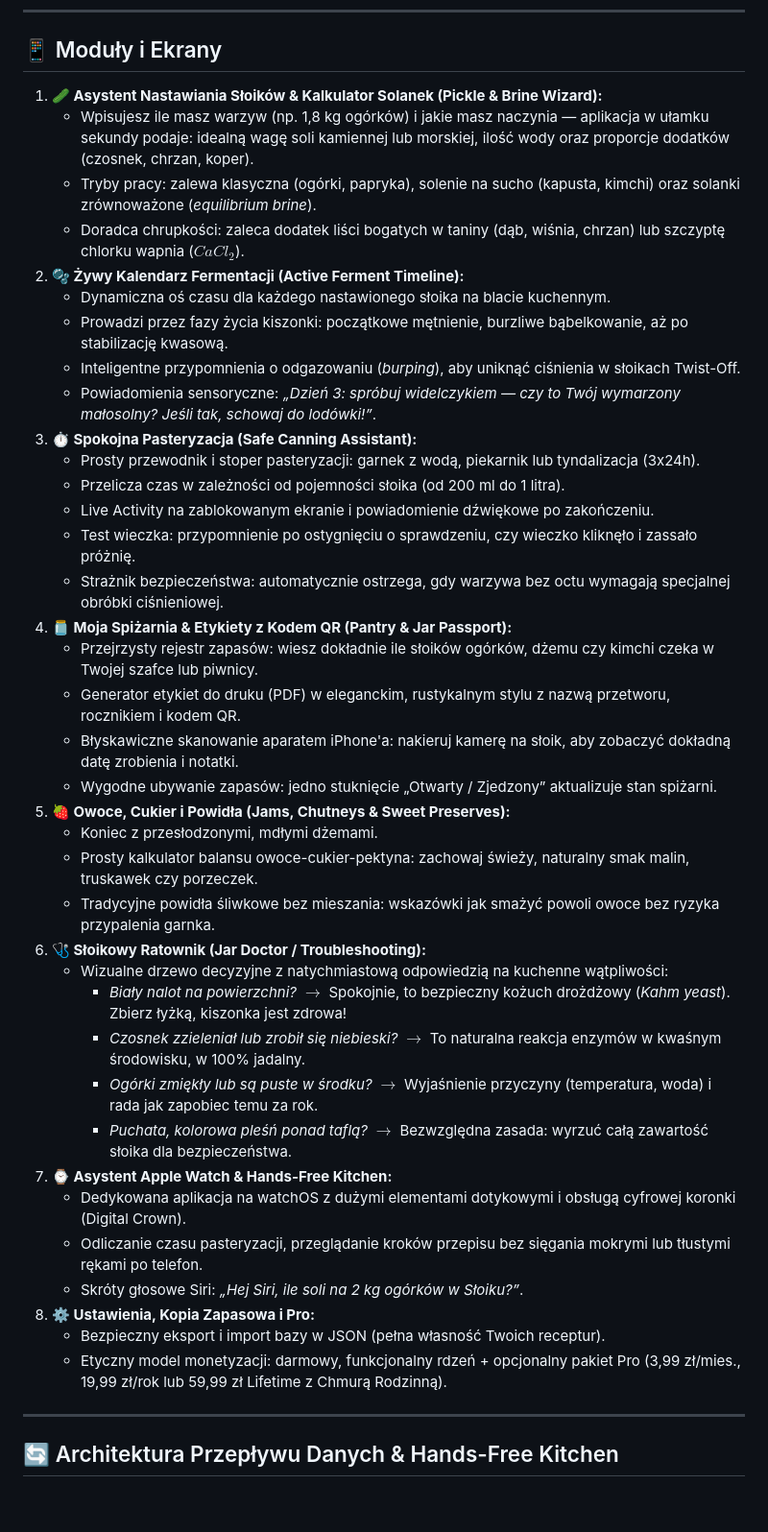
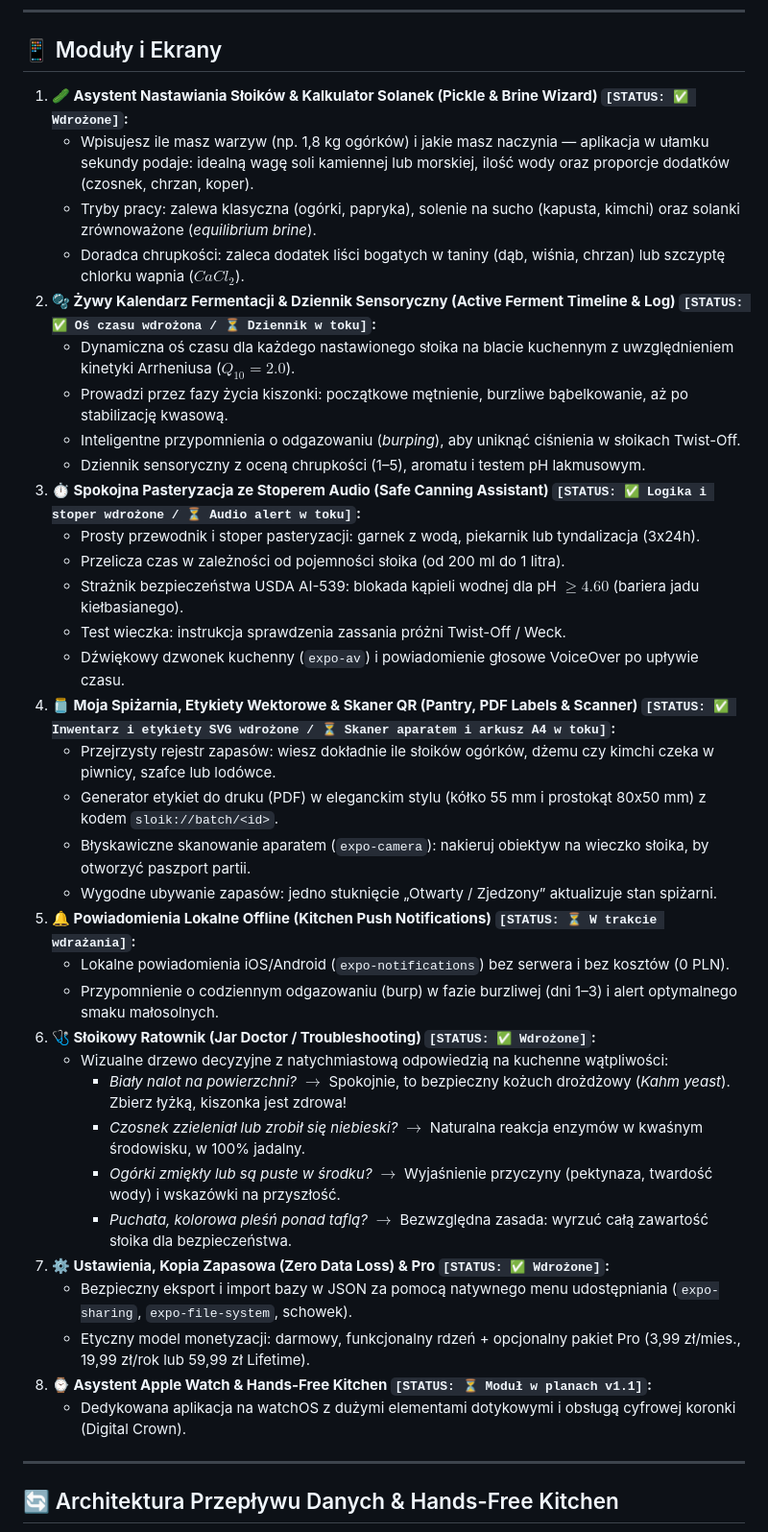
Before and after one commit to lkarwowski494/kiszonki-przetwory-sloiki, a Markdown page: README.md, the part around the change. Shown at 96% size. Rendered like a GitHub page; blank space fills up the shorter version.

Commit message:
docs(readme): audit BRD implementation status across all modules and screens

```diff
--- a/README.md
+++ b/README.md
@@ -29,43 +29,40 @@ Aplikacja mobilna na systemy iOS i watchOS dla pasjonatów domowych przetworów:
 
 ## 📱 Moduły i Ekrany
 
-1. **🥒 Asystent Nastawiania Słoików & Kalkulator Solanek (Pickle & Brine Wizard):**
+1. **🥒 Asystent Nastawiania Słoików & Kalkulator Solanek (Pickle & Brine Wizard) `[STATUS: ✅ Wdrożone]`:**
    - Wpisujesz ile masz warzyw (np. 1,8 kg ogórków) i jakie masz naczynia — aplikacja w ułamku sekundy podaje: idealną wagę soli kamiennej lub morskiej, ilość wody oraz proporcje dodatków (czosnek, chrzan, koper).
    - Tryby pracy: zalewa klasyczna (ogórki, papryka), solenie na sucho (kapusta, kimchi) oraz solanki zrównoważone (*equilibrium brine*).
    - Doradca chrupkości: zaleca dodatek liści bogatych w taniny (dąb, wiśnia, chrzan) lub szczyptę chlorku wapnia ($CaCl_2$).
-2. **🫧 Żywy Kalendarz Fermentacji (Active Ferment Timeline):**
-   - Dynamiczna oś czasu dla każdego nastawionego słoika na blacie kuchennym.
+2. **🫧 Żywy Kalendarz Fermentacji & Dziennik Sensoryczny (Active Ferment Timeline & Log) `[STATUS: ✅ Oś czasu wdrożona / ⏳ Dziennik w toku]`:**
+   - Dynamiczna oś czasu dla każdego nastawionego słoika na blacie kuchennym z uwzględnieniem kinetyki Arrheniusa ($Q_{10}=2.0$).
    - Prowadzi przez fazy życia kiszonki: początkowe mętnienie, burzliwe bąbelkowanie, aż po stabilizację kwasową.
    - Inteligentne przypomnienia o odgazowaniu (*burping*), aby uniknąć ciśnienia w słoikach Twist-Off.
-   - Powiadomienia sensoryczne: *„Dzień 3: spróbuj widelczykiem — czy to Twój wymarzony małosolny? Jeśli tak, schowaj do lodówki!”*.
-3. **⏱️ Spokojna Pasteryzacja (Safe Canning Assistant):**
+   - Dziennik sensoryczny z oceną chrupkości (1–5), aromatu i testem pH lakmusowym.
+3. **⏱️ Spokojna Pasteryzacja ze Stoperem Audio (Safe Canning Assistant) `[STATUS: ✅ Logika i stoper wdrożone / ⏳ Audio alert w toku]`:**
    - Prosty przewodnik i stoper pasteryzacji: garnek z wodą, piekarnik lub tyndalizacja (3x24h).
    - Przelicza czas w zależności od pojemności słoika (od 200 ml do 1 litra).
-   - Live Activity na zablokowanym ekranie i powiadomienie dźwiękowe po zakończeniu.
-   - Test wieczka: przypomnienie po ostygnięciu o sprawdzeniu, czy wieczko kliknęło i zassało próżnię.
-   - Strażnik bezpieczeństwa: automatycznie ostrzega, gdy warzywa bez octu wymagają specjalnej obróbki ciśnieniowej.
-4. **🫙 Moja Spiżarnia & Etykiety z Kodem QR (Pantry & Jar Passport):**
-   - Przejrzysty rejestr zapasów: wiesz dokładnie ile słoików ogórków, dżemu czy kimchi czeka w Twojej szafce lub piwnicy.
-   - Generator etykiet do druku (PDF) w eleganckim, rustykalnym stylu z nazwą przetworu, rocznikiem i kodem QR.
-   - Błyskawiczne skanowanie aparatem iPhone'a: nakieruj kamerę na słoik, aby zobaczyć dokładną datę zrobienia i notatki.
+   - Strażnik bezpieczeństwa USDA AI-539: blokada kąpieli wodnej dla pH $\ge 4.60$ (bariera jadu kiełbasianego).
+   - Test wieczka: instrukcja sprawdzenia zassania próżni Twist-Off / Weck.
+   - Dźwiękowy dzwonek kuchenny (`expo-av`) i powiadomienie głosowe VoiceOver po upływie czasu.
+4. **🫙 Moja Spiżarnia, Etykiety Wektorowe & Skaner QR (Pantry, PDF Labels & Scanner) `[STATUS: ✅ Inwentarz i etykiety SVG wdrożone / ⏳ Skaner aparatem i arkusz A4 w toku]`:**
+   - Przejrzysty rejestr zapasów: wiesz dokładnie ile słoików ogórków, dżemu czy kimchi czeka w piwnicy, szafce lub lodówce.
+   - Generator etykiet do druku (PDF) w eleganckim stylu (kółko 55 mm i prostokąt 80x50 mm) z kodem `sloik://batch/<id>`.
+   - Błyskawiczne skanowanie aparatem (`expo-camera`): nakieruj obiektyw na wieczko słoika, by otworzyć paszport partii.
    - Wygodne ubywanie zapasów: jedno stuknięcie „Otwarty / Zjedzony” aktualizuje stan spiżarni.
-5. **🍓 Owoce, Cukier i Powidła (Jams, Chutneys & Sweet Preserves):**
-   - Koniec z przesłodzonymi, mdłymi dżemami.
-   - Prosty kalkulator balansu owoce-cukier-pektyna: zachowaj świeży, naturalny smak malin, truskawek czy porzeczek.
-   - Tradycyjne powidła śliwkowe bez mieszania: wskazówki jak smażyć powoli owoce bez ryzyka przypalenia garnka.
-6. **🩺 Słoikowy Ratownik (Jar Doctor / Troubleshooting):**
+5. **🔔 Powiadomienia Lokalne Offline (Kitchen Push Notifications) `[STATUS: ⏳ W trakcie wdrażania]`:**
+   - Lokalne powiadomienia iOS/Android (`expo-notifications`) bez serwera i bez kosztów (0 PLN).
+   - Przypomnienie o codziennym odgazowaniu (burp) w fazie burzliwej (dni 1–3) i alert optymalnego smaku małosolnych.
+6. **🩺 Słoikowy Ratownik (Jar Doctor / Troubleshooting) `[STATUS: ✅ Wdrożone]`:**
    - Wizualne drzewo decyzyjne z natychmiastową odpowiedzią na kuchenne wątpliwości:
      - *Biały nalot na powierzchni?* $\to$ Spokojnie, to bezpieczny kożuch drożdżowy (*Kahm yeast*). Zbierz łyżką, kiszonka jest zdrowa!
-     - *Czosnek zzieleniał lub zrobił się niebieski?* $\to$ To naturalna reakcja enzymów w kwaśnym środowisku, w 100% jadalny.
-     - *Ogórki zmiękły lub są puste w środku?* $\to$ Wyjaśnienie przyczyny (temperatura, woda) i rada jak zapobiec temu za rok.
+     - *Czosnek zzieleniał lub zrobił się niebieski?* $\to$ Naturalna reakcja enzymów w kwaśnym środowisku, w 100% jadalny.
+     - *Ogórki zmiękły lub są puste w środku?* $\to$ Wyjaśnienie przyczyny (pektynaza, twardość wody) i wskazówki na przyszłość.
      - *Puchata, kolorowa pleśń ponad taflą?* $\to$ Bezwzględna zasada: wyrzuć całą zawartość słoika dla bezpieczeństwa.
-7. **⌚ Asystent Apple Watch & Hands-Free Kitchen:**
+7. **⚙️ Ustawienia, Kopia Zapasowa (Zero Data Loss) & Pro `[STATUS: ✅ Wdrożone]`:**
+   - Bezpieczny eksport i import bazy w JSON za pomocą natywnego menu udostępniania (`expo-sharing`, `expo-file-system`, schowek).
+   - Etyczny model monetyzacji: darmowy, funkcjonalny rdzeń + opcjonalny pakiet Pro (3,99 zł/mies., 19,99 zł/rok lub 59,99 zł Lifetime).
+8. **⌚ Asystent Apple Watch & Hands-Free Kitchen `[STATUS: ⏳ Moduł w planach v1.1]`:**
    - Dedykowana aplikacja na watchOS z dużymi elementami dotykowymi i obsługą cyfrowej koronki (Digital Crown).
-   - Odliczanie czasu pasteryzacji, przeglądanie kroków przepisu bez sięgania mokrymi lub tłustymi rękami po telefon.
-   - Skróty głosowe Siri: *„Hej Siri, ile soli na 2 kg ogórków w Słoiku?”*.
-8. **⚙️ Ustawienia, Kopia Zapasowa i Pro:**
-   - Bezpieczny eksport i import bazy w JSON (pełna własność Twoich receptur).
-   - Etyczny model monetyzacji: darmowy, funkcjonalny rdzeń + opcjonalny pakiet Pro (3,99 zł/mies., 19,99 zł/rok lub 59,99 zł Lifetime z Chmurą Rodzinną).
 
 ---
 
```
